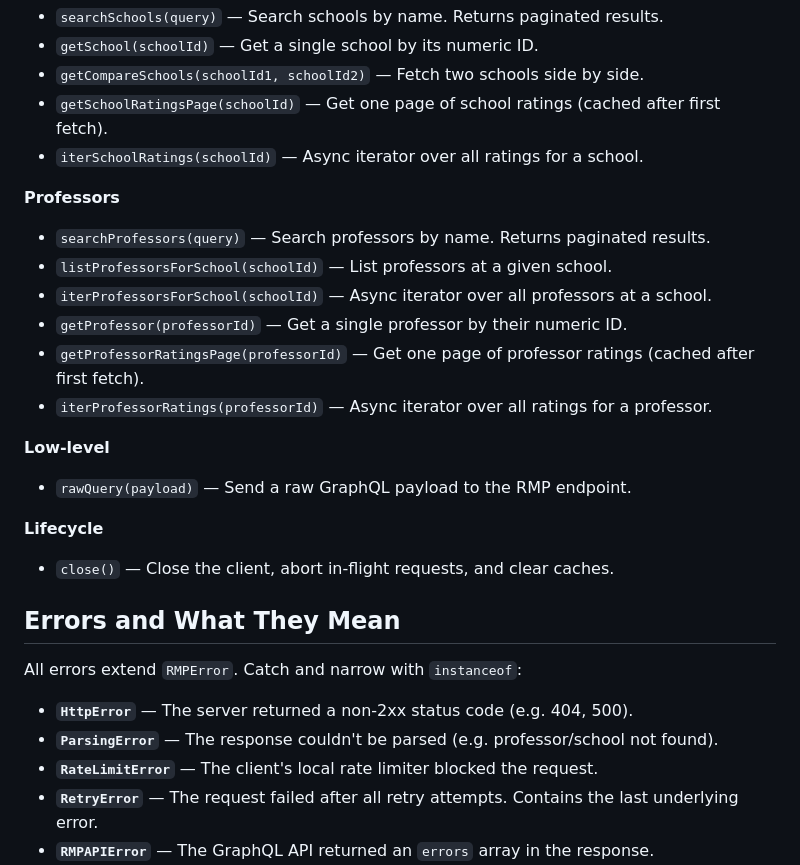
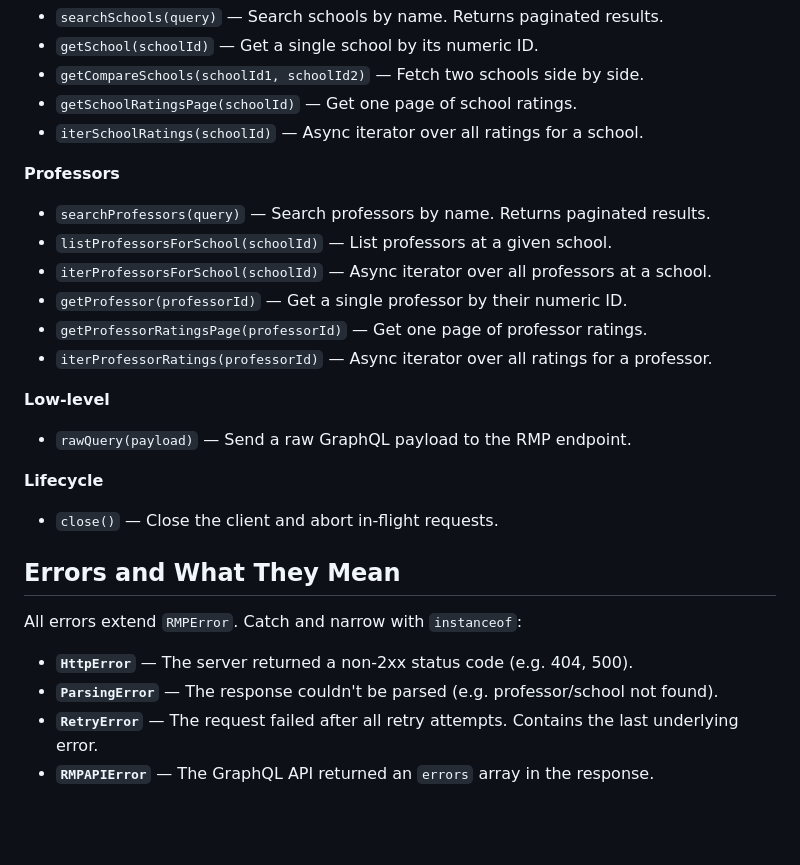
Before and after one commit to amaanjaved1/rate-my-professors-client-ts, a Markdown page: README.md, the part around the change. GitHub-like rendering; blank space fills up the shorter version.

```diff
--- a/README.md
+++ b/README.md
@@ -31,7 +31,7 @@ const client = new RMPClient();
 - `searchSchools(query)` — Search schools by name. Returns paginated results.
 - `getSchool(schoolId)` — Get a single school by its numeric ID.
 - `getCompareSchools(schoolId1, schoolId2)` — Fetch two schools side by side.
-- `getSchoolRatingsPage(schoolId)` — Get one page of school ratings (cached after first fetch).
+- `getSchoolRatingsPage(schoolId)` — Get one page of school ratings.
 - `iterSchoolRatings(schoolId)` — Async iterator over all ratings for a school.
 
 **Professors**
@@ -40,7 +40,7 @@ const client = new RMPClient();
 - `listProfessorsForSchool(schoolId)` — List professors at a given school.
 - `iterProfessorsForSchool(schoolId)` — Async iterator over all professors at a school.
 - `getProfessor(professorId)` — Get a single professor by their numeric ID.
-- `getProfessorRatingsPage(professorId)` — Get one page of professor ratings (cached after first fetch).
+- `getProfessorRatingsPage(professorId)` — Get one page of professor ratings.
 - `iterProfessorRatings(professorId)` — Async iterator over all ratings for a professor.
 
 **Low-level**
@@ -49,7 +49,7 @@ const client = new RMPClient();
 
 **Lifecycle**
 
-- `close()` — Close the client, abort in-flight requests, and clear caches.
+- `close()` — Close the client and abort in-flight requests.
 
 ## Errors and What They Mean
 
@@ -57,7 +57,6 @@ All errors extend `RMPError`. Catch and narrow with `instanceof`:
 
 - **`HttpError`** — The server returned a non-2xx status code (e.g. 404, 500).
 - **`ParsingError`** — The response couldn't be parsed (e.g. professor/school not found).
-- **`RateLimitError`** — The client's local rate limiter blocked the request.
 - **`RetryError`** — The request failed after all retry attempts. Contains the last underlying error.
 - **`RMPAPIError`** — The GraphQL API returned an `errors` array in the response.
 - **`ConfigurationError`** — Invalid client configuration (e.g. missing URL).
```
